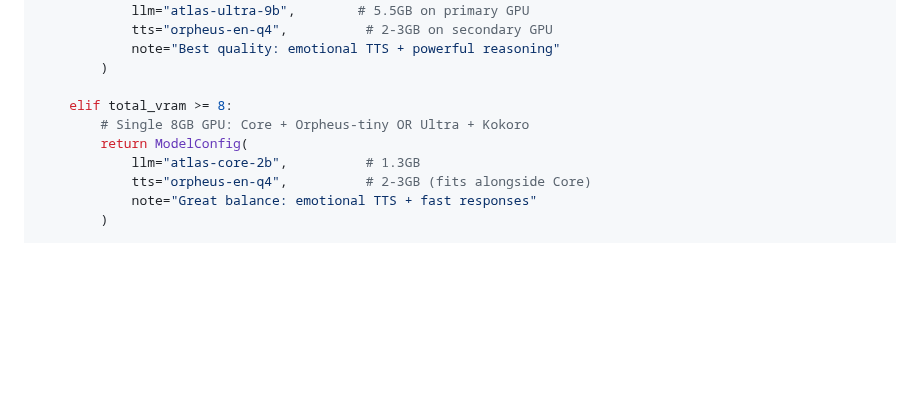
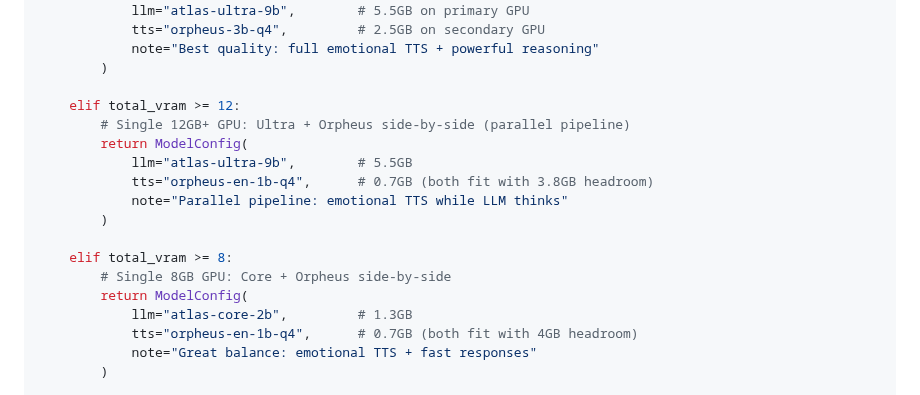
Before and after one commit to Betanu701/atlas-cortex, a Markdown page: docs/distillation-architecture.md, the part around one of its changes. Rendered like a GitHub page; blank space fills up the shorter version.

```diff
--- a/docs/distillation-architecture.md
+++ b/docs/distillation-architecture.md
@@ -265,14 +310,22 @@ def recommend_model_config(hardware: HardwareInfo) -> ModelConfig:
         return ModelConfig(
             llm="atlas-ultra-9b",        # 5.5GB on primary GPU
-            tts="orpheus-en-q4",          # 2-3GB on secondary GPU
-            note="Best quality: emotional TTS + powerful reasoning"
+            tts="orpheus-3b-q4",         # 2.5GB on secondary GPU
+            note="Best quality: full emotional TTS + powerful reasoning"
+        )
+
+    elif total_vram >= 12:
+        # Single 12GB+ GPU: Ultra + Orpheus side-by-side (parallel pipeline)
+        return ModelConfig(
+            llm="atlas-ultra-9b",        # 5.5GB
+            tts="orpheus-en-1b-q4",      # 0.7GB (both fit with 3.8GB headroom)
+            note="Parallel pipeline: emotional TTS while LLM thinks"
         )
 
     elif total_vram >= 8:
-        # Single 8GB GPU: Core + Orpheus-tiny OR Ultra + Kokoro
+        # Single 8GB GPU: Core + Orpheus side-by-side
         return ModelConfig(
-            llm="atlas-core-2b",          # 1.3GB
-            tts="orpheus-en-q4",          # 2-3GB (fits alongside Core)
+            llm="atlas-core-2b",         # 1.3GB
+            tts="orpheus-en-1b-q4",      # 0.7GB (both fit with 4GB headroom)
             note="Great balance: emotional TTS + fast responses"
         )
 
```
Also changed, not shown: other parts of docs/distillation-architecture.md (+63 -18 lines).
